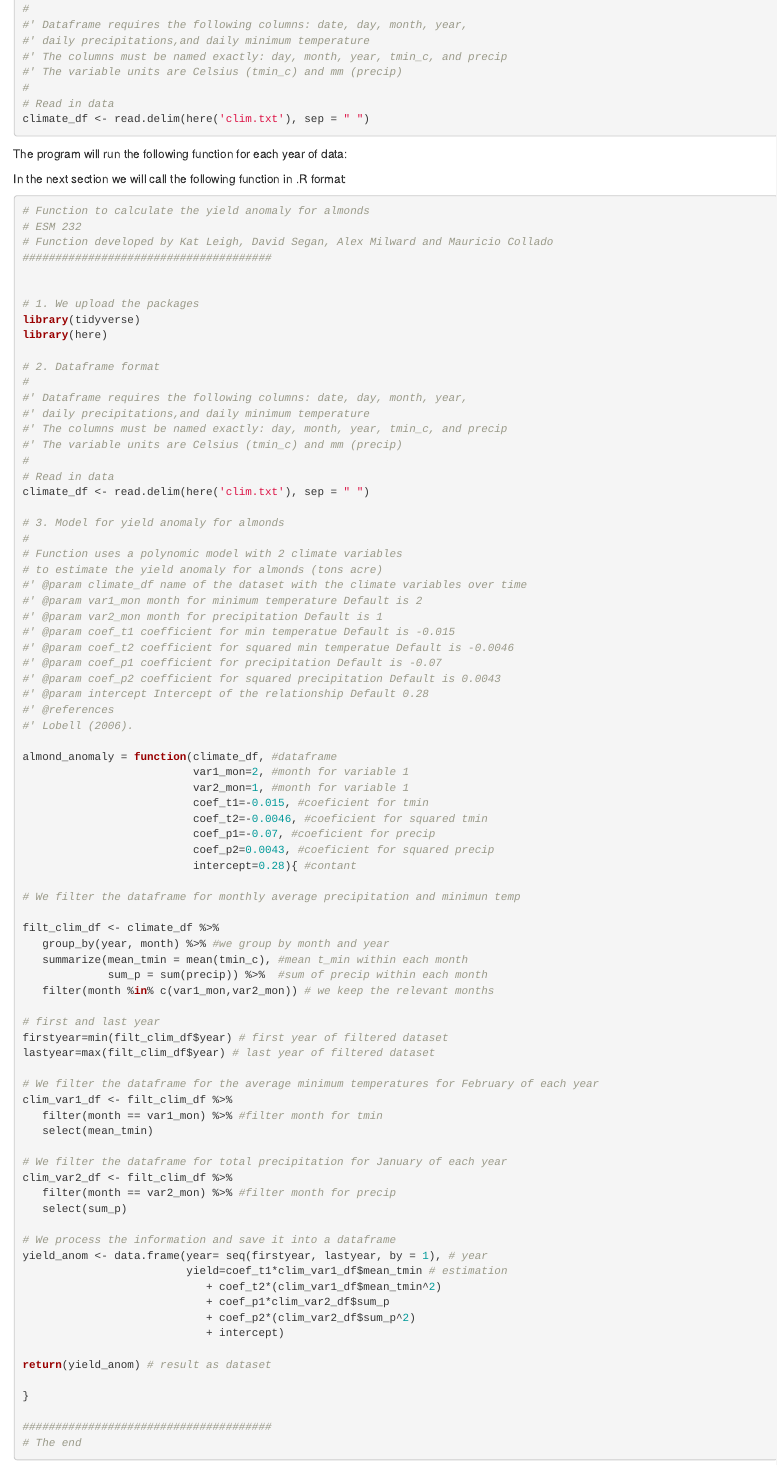
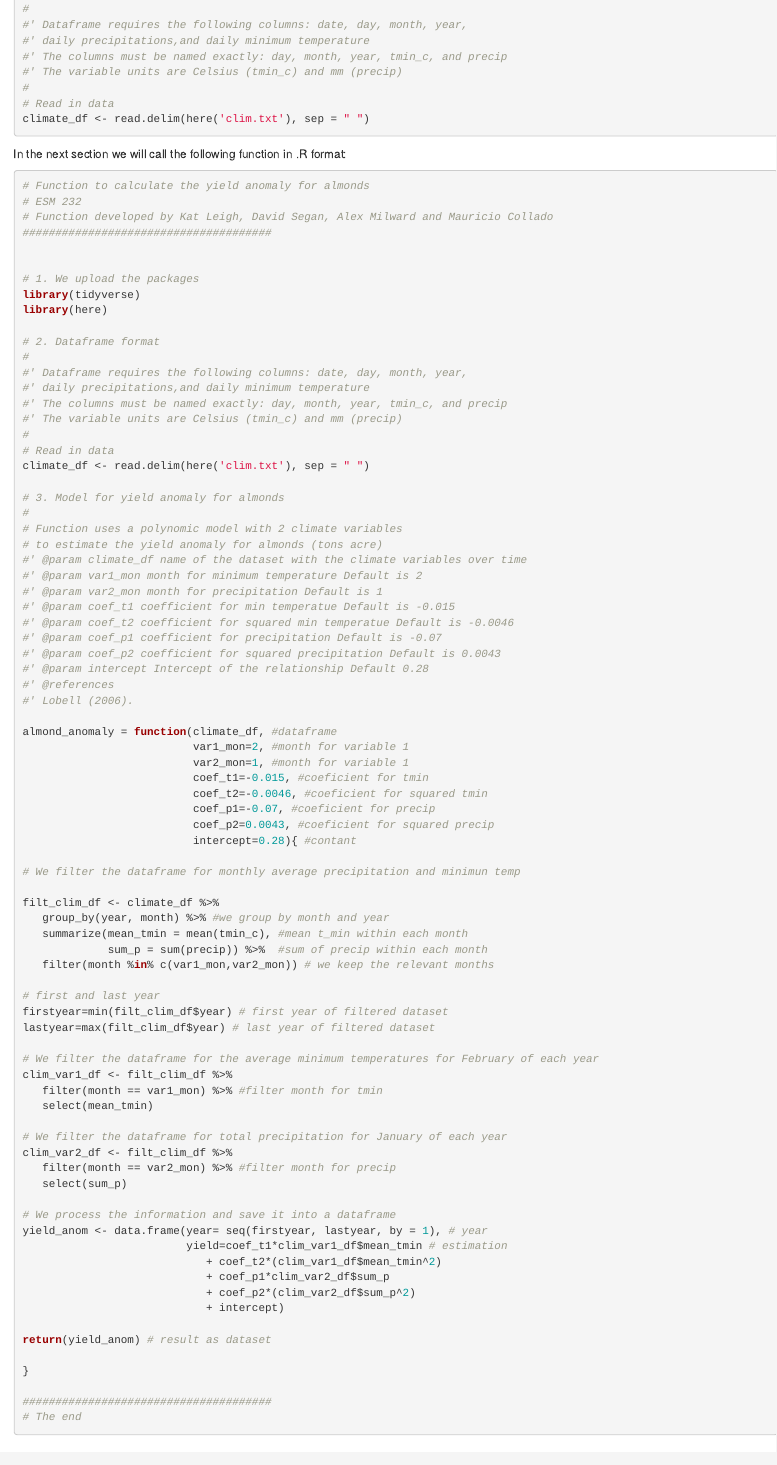
Before and after one commit to MauKnight/esm232_hw2, an R Markdown document (esm232_writing.Rmd): the page in a window 1100 px wide, from 480 px down. Rendered offline with R 4.5, knitr and Pandoc, with nearby package versions.

````diff
--- a/esm232_writing.Rmd
+++ b/esm232_writing.Rmd
@@ -38,10 +38,6 @@
 climate_df <- read.delim(here('clim.txt'), sep = " ")
 
 ```
-
-The program will run the following function for each year of data:
-
-
 
 In the next section we will call the following function in .R format:
 
````
